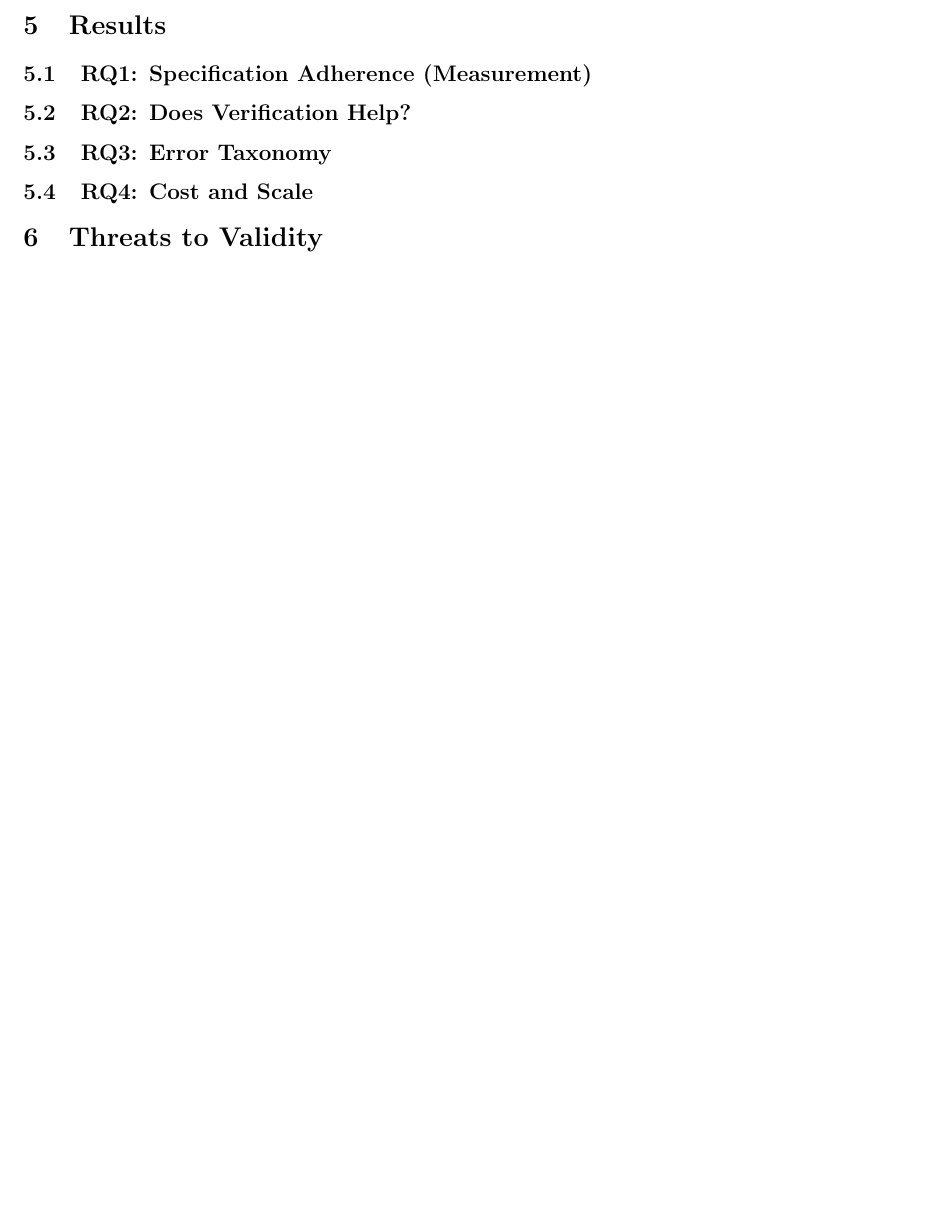
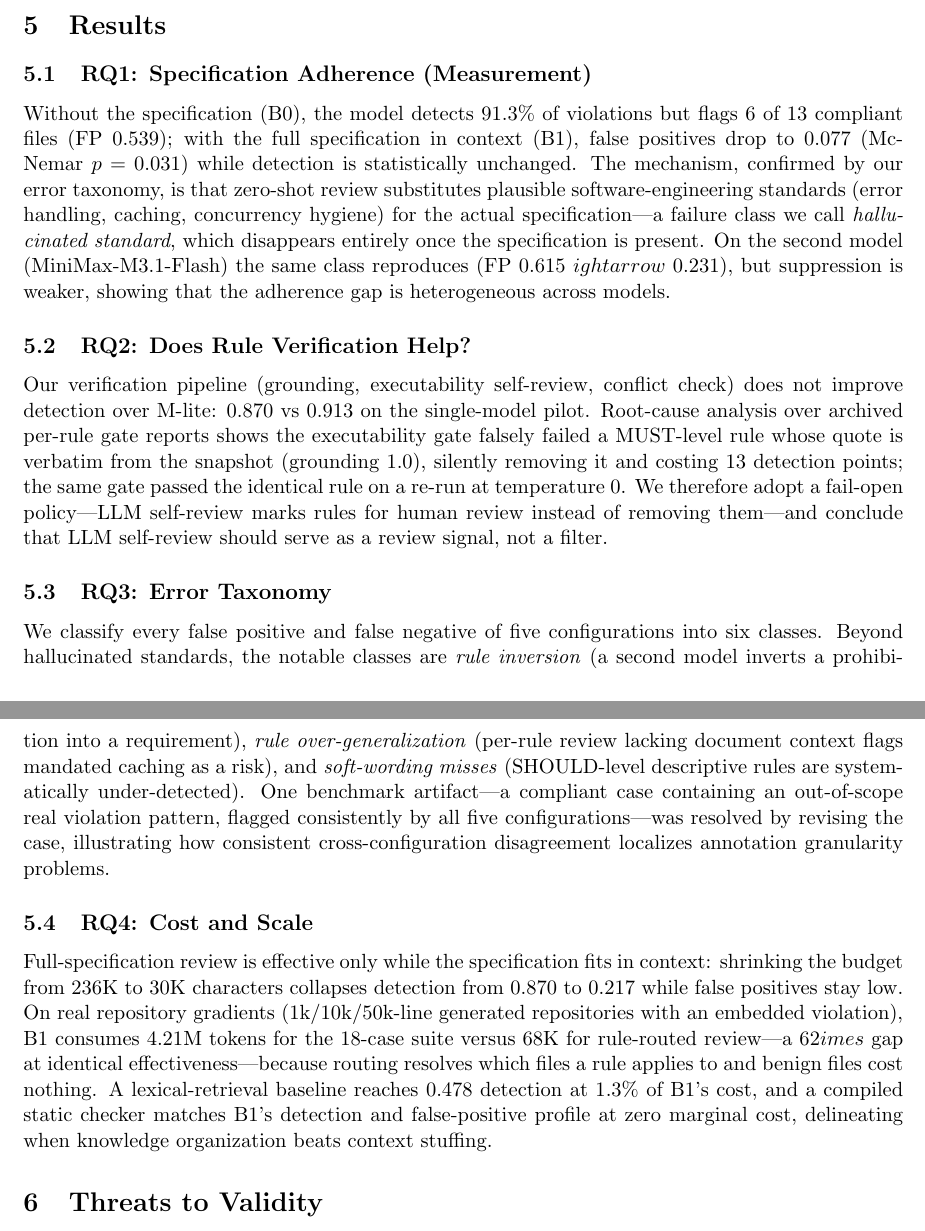
Before and after one commit to cheng200606/speclens, a LaTeX paper (paper/main.tex): part of the page before the commit and two parts of pages 1 and 2 of 2 after it, the two joined at a grey line, cut so that both start at the same text, the shorter picture padded with empty space. Compiled offline with pdfLaTeX.

Commit message:
paper: Results section prose wired to measured numbers (RQ1-RQ4)

```diff
--- a/paper/main.tex
+++ b/paper/main.tex
@@ -44,17 +44,54 @@
 % 记账（usage.json）与统计（精确二项 McNemar + violation/compliant 分组）。
 
 \section{Results}
+
 \subsection{RQ1: Specification Adherence (Measurement)}
-% 表：B0 检出 0.913 / FP 0.539；B1 0.870 / 0.077。机制：fp-hallucinated-standard 清零。
-\subsection{RQ2: Does Verification Help?}
-% M-lite 0.913/0.154 vs M-verified(fail-open) 0.870/0.154：验证关无检出增益；
-% 门 2 跨 run 不稳定证据（R-011 fail/pass）。教训：review-queue 而非 filter。
+Without the specification (B0), the model detects 91.3\% of violations but flags
+6 of 13 compliant files (FP 0.539); with the full specification in context (B1),
+false positives drop to 0.077 (McNemar $p=0.031$) while detection is statistically
+unchanged. The mechanism, confirmed by our error taxonomy, is that zero-shot review
+substitutes plausible software-engineering standards (error handling, caching,
+concurrency hygiene) for the actual specification---a failure class we call
+\emph{hallucinated standard}, which disappears entirely once the specification is
+present. On the second model (MiniMax-M3.1-Flash) the same class reproduces
+(FP 0.615 $
+ightarrow$ 0.231), but suppression is weaker, showing that the
+adherence gap is heterogeneous across models.
+
+\subsection{RQ2: Does Rule Verification Help?}
+Our verification pipeline (grounding, executability self-review, conflict check)
+does not improve detection over M-lite: 0.870 vs 0.913 on the single-model pilot.
+Root-cause analysis over archived per-rule gate reports shows the executability
+gate falsely failed a MUST-level rule whose quote is verbatim from the snapshot
+(grounding 1.0), silently removing it and costing 13 detection points; the same
+gate passed the identical rule on a re-run at temperature 0. We therefore adopt a
+fail-open policy---LLM self-review marks rules for human review instead of
+removing them---and conclude that LLM self-review should serve as a review signal,
+not a filter.
+
 \subsection{RQ3: Error Taxonomy}
-% 6 类（error-taxonomy-v0.json）；fp-hallucinated-standard / fp-off-scope（基准粒度教训）/
-% fp-rule-overgeneralization / fn-should-soft-wording（漏报方向为主）。
+We classify every false positive and false negative of five configurations into
+six classes. Beyond hallucinated standards, the notable classes are
+\emph{rule inversion} (a second model inverts a prohibition into a requirement),
+\emph{rule over-generalization} (per-rule review lacking document context flags
+mandated caching as a risk), and \emph{soft-wording misses} (SHOULD-level
+descriptive rules are systematically under-detected). One benchmark artifact---a
+compliant case containing an out-of-scope real violation pattern, flagged
+consistently by all five configurations---was resolved by revising the case,
+illustrating how consistent cross-configuration disagreement localizes annotation
+granularity problems.
+
 \subsection{RQ4: Cost and Scale}
-% 预算阶梯表：0.870/0.565/0.435/0.217；B2 1.3% 成本；B3 零成本；B1 tokens 6.4x M。
-% TODO(I5)：真实多仓库（1k/10k/50k 行）嵌入实验替换字符预算代理。
+Full-specification review is effective only while the specification fits in
+context: shrinking the budget from 236K to 30K characters collapses detection
+from 0.870 to 0.217 while false positives stay low. On real repository gradients
+(1k/10k/50k-line generated repositories with an embedded violation), B1 consumes
+4.21M tokens for the 18-case suite versus 68K for rule-routed review---a
+62$	imes$ gap at identical effectiveness---because routing resolves which files
+a rule applies to and benign files cost nothing. A lexical-retrieval baseline
+reaches 0.478 detection at 1.3\% of B1's cost, and a compiled static checker
+matches B1's detection and false-positive profile at zero marginal cost,
+delineating when knowledge organization beats context stuffing.
 
 \section{Threats to Validity}
 % 单模型已由第二模型对照补齐（MiniMax-M2.1，待 I5 写入）；规范熟悉度（probe 0.90-1.00）；
```
